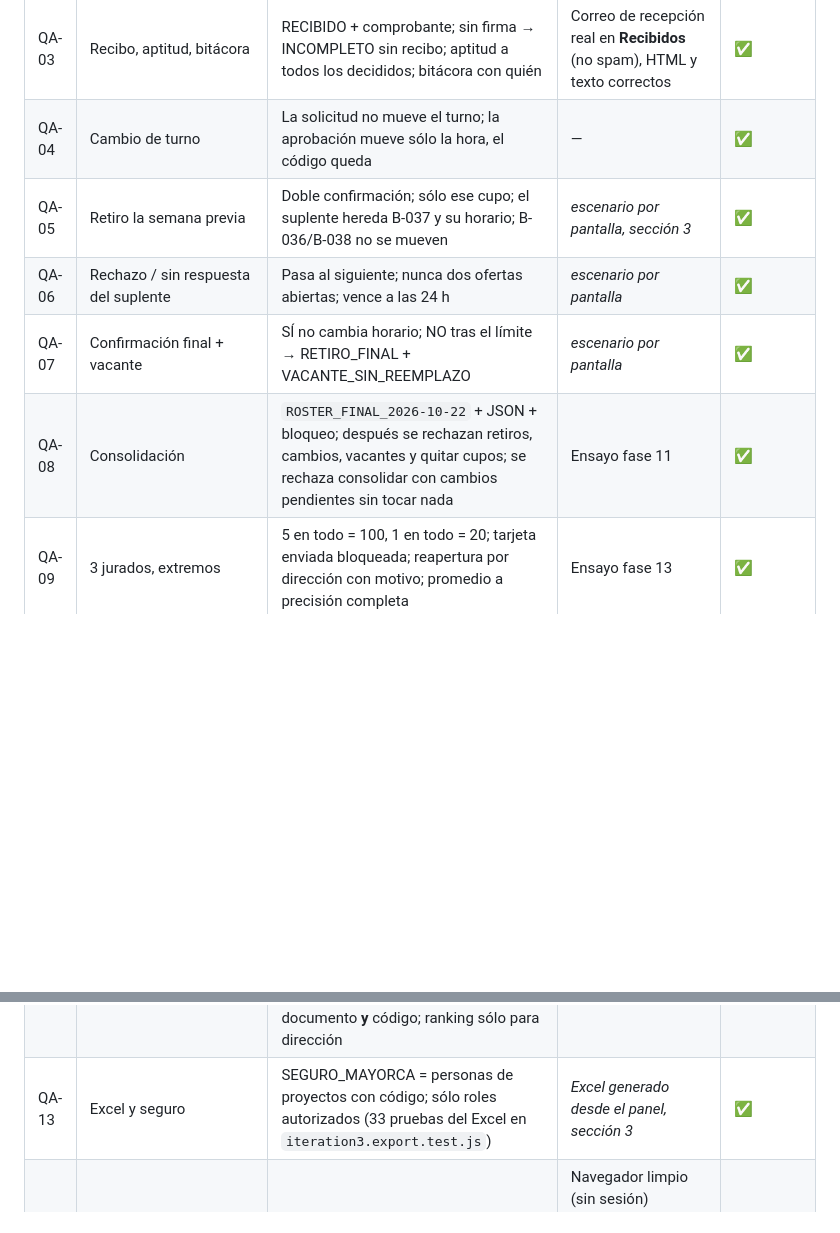
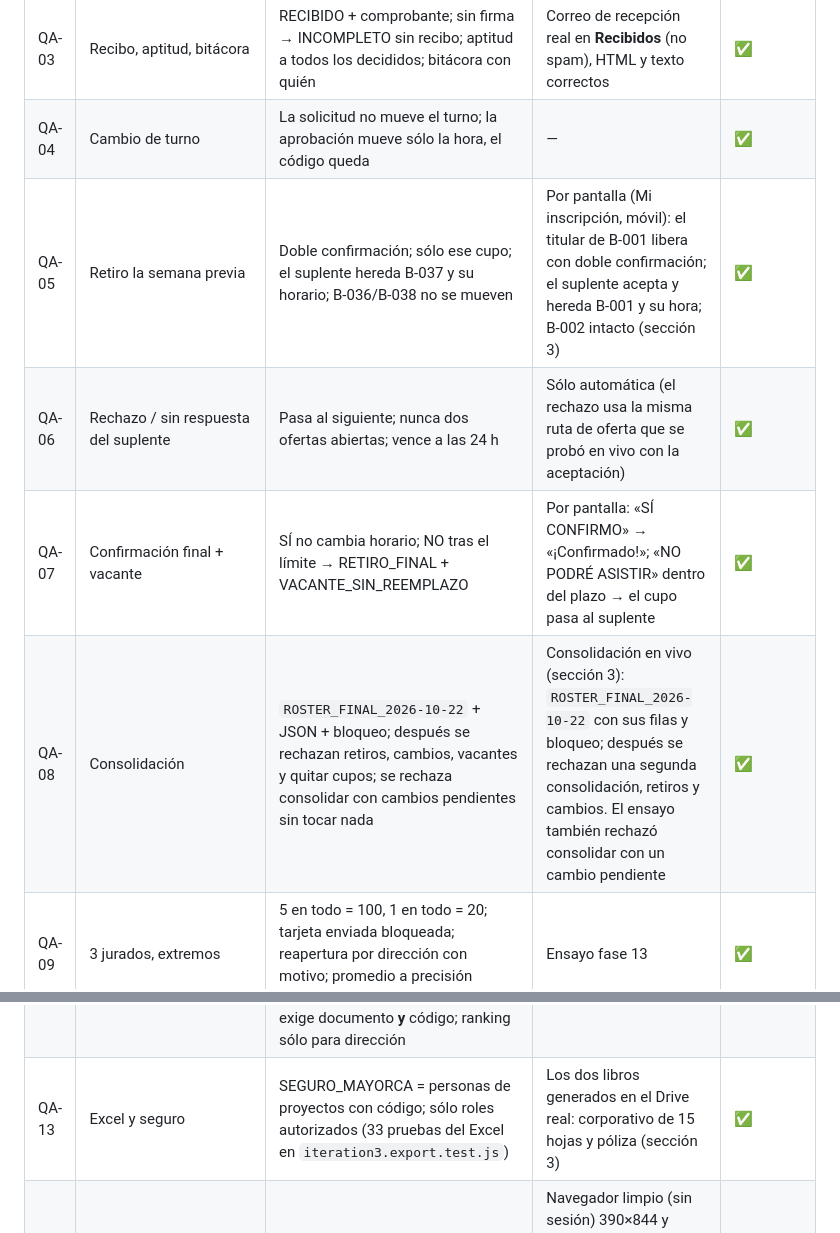
Before and after one commit to elbunkerarte/elbunkerarte.github.io, a Markdown page: docs/QA_FINAL.md, 2 parts joined by grey strips. GitHub-like rendering; blank space fills up the shorter version.

```diff
--- a/docs/QA_FINAL.md
+++ b/docs/QA_FINAL.md
@@ -16,15 +16,15 @@ Regla de cierre del prompt: si falla un flujo crítico no se publica; se corrige
 | QA-02 | Solista/dúo/agrupación, intérpretes y equipo | 1 proyecto = 1 cupo; `EQ-`/`GRP-` con clave de 10; el equipo no cuenta; una persona con dos roles = un `person_id` | Formulario de 7 pasos: solista (móvil), dúo y agrupación (escritorio). Equipo y firmas en móvil: intérprete suma (2 de 3), equipo de trabajo no ocupa cupo, menor como equipo → NO CUMPLE | ✅ |
 | QA-03 | Recibo, aptitud, bitácora | RECIBIDO + comprobante; sin firma → INCOMPLETO sin recibo; aptitud a todos los decididos; bitácora con quién | Correo de recepción real en **Recibidos** (no spam), HTML y texto correctos | ✅ |
 | QA-04 | Cambio de turno | La solicitud no mueve el turno; la aprobación mueve sólo la hora, el código queda | — | ✅ |
-| QA-05 | Retiro la semana previa | Doble confirmación; sólo ese cupo; el suplente hereda B-037 y su horario; B-036/B-038 no se mueven | _escenario por pantalla, sección 3_ | ✅ |
-| QA-06 | Rechazo / sin respuesta del suplente | Pasa al siguiente; nunca dos ofertas abiertas; vence a las 24 h | _escenario por pantalla_ | ✅ |
-| QA-07 | Confirmación final + vacante | SÍ no cambia horario; NO tras el límite → RETIRO_FINAL + VACANTE_SIN_REEMPLAZO | _escenario por pantalla_ | ✅ |
-| QA-08 | Consolidación | `ROSTER_FINAL_2026-10-22` + JSON + bloqueo; después se rechazan retiros, cambios, vacantes y quitar cupos; se rechaza consolidar con cambios pendientes sin tocar nada | Ensayo fase 11 | ✅ |
+| QA-05 | Retiro la semana previa | Doble confirmación; sólo ese cupo; el suplente hereda B-037 y su horario; B-036/B-038 no se mueven | Por pantalla (Mi inscripción, móvil): el titular de B-001 libera con doble confirmación; el suplente acepta y hereda B-001 y su hora; B-002 intacto (sección 3) | ✅ |
+| QA-06 | Rechazo / sin respuesta del suplente | Pasa al siguiente; nunca dos ofertas abiertas; vence a las 24 h | Sólo automática (el rechazo usa la misma ruta de oferta que se probó en vivo con la aceptación) | ✅ |
+| QA-07 | Confirmación final + vacante | SÍ no cambia horario; NO tras el límite → RETIRO_FINAL + VACANTE_SIN_REEMPLAZO | Por pantalla: «SÍ CONFIRMO» → «¡Confirmado!»; «NO PODRÉ ASISTIR» dentro del plazo → el cupo pasa al suplente | ✅ |
+| QA-08 | Consolidación | `ROSTER_FINAL_2026-10-22` + JSON + bloqueo; después se rechazan retiros, cambios, vacantes y quitar cupos; se rechaza consolidar con cambios pendientes sin tocar nada | Consolidación en vivo (sección 3): `ROSTER_FINAL_2026-10-22` con sus filas y bloqueo; después se rechazan una segunda consolidación, retiros y cambios. El ensayo también rechazó consolidar con un cambio pendiente | ✅ |
 | QA-09 | 3 jurados, extremos | 5 en todo = 100, 1 en todo = 20; tarjeta enviada bloqueada; reapertura por dirección con motivo; promedio a precisión completa | Ensayo fase 13 | ✅ |
 | QA-10 | Top 20/Top 10, empate, DQ | Empate en el corte 10 → TIE_REVIEW_REQUIRED y no se puede cerrar; acta lo resuelve; DQ sólo excluye tras validación | Ensayo fases 14 y 16 | ✅ |
 | QA-11 | Correos | Sin duplicados (también reenvío manual); registro completo; 3 reintentos → FALLIDO; en producción nunca sale un enlace de prueba; OMITIDO reencolable al corregir | Correo real; cola cada 15 min activa | ✅ |
 | QA-12 | Acceso privado | Jurado A sólo su hoja; dirección enmascarada; check-in sin DQ ni consolidar; clave de equipo con bloqueo por intentos y vencimiento; configuración pública sin datos personales; consulta de estado exige documento **y** código; ranking sólo para dirección | Consulta sin datos → «No encontramos…» | ✅ |
-| QA-13 | Excel y seguro | SEGURO_MAYORCA = personas de proyectos con código; sólo roles autorizados (33 pruebas del Excel en `iteration3.export.test.js`) | _Excel generado desde el panel, sección 3_ | ✅ |
+| QA-13 | Excel y seguro | SEGURO_MAYORCA = personas de proyectos con código; sólo roles autorizados (33 pruebas del Excel en `iteration3.export.test.js`) | Los dos libros generados en el Drive real: corporativo de 15 hojas y póliza (sección 3) | ✅ |
 | QA-14 | Móvil + escritorio + sesión limpia | — | Navegador limpio (sin sesión) 390×844 y 1366×900: pasos bloquean datos incompletos y firma vacía; sin errores de JavaScript | ✅ |
 
 ## 2. Pruebas agregadas por hallazgos de esta iteración
```
Also changed, not shown: other parts of docs/QA_FINAL.md (+27 -2 lines), docs/CHANGELOG_FINAL.md (+2 -2 lines).
